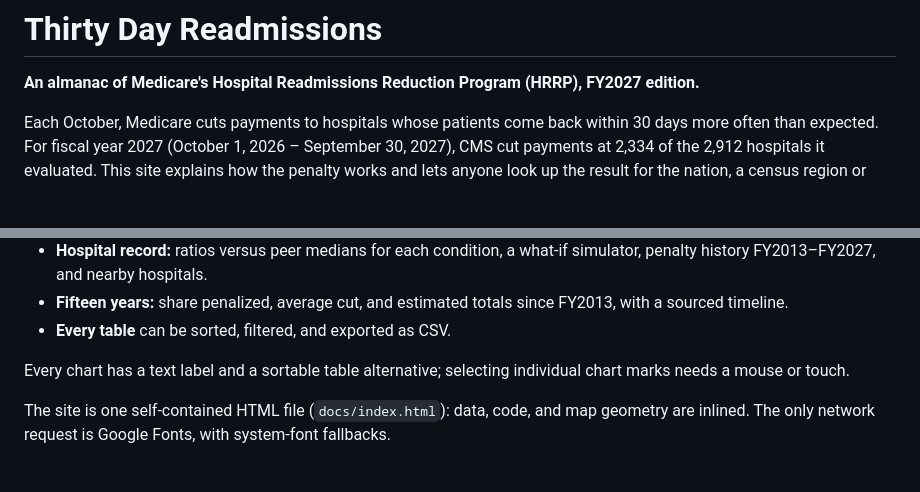
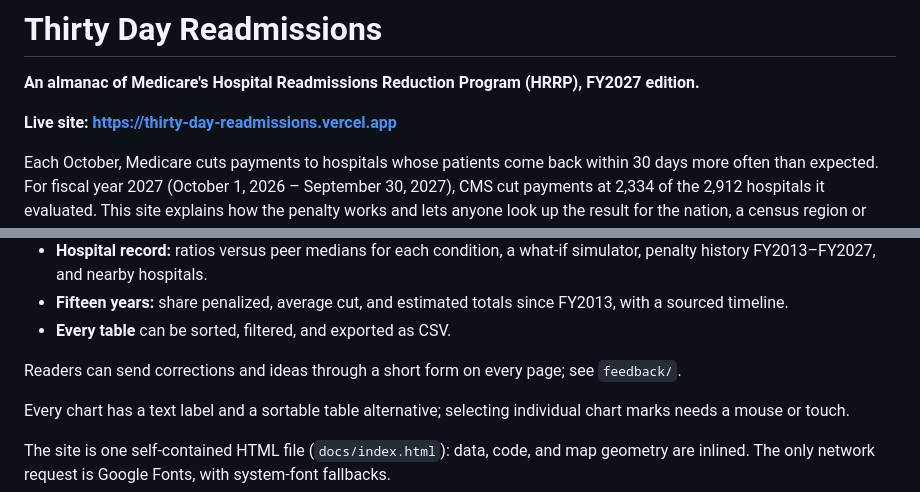
Before and after one commit to daltonhaslam/thirty-day-readmissions, a Markdown page: README.md, 2 parts joined by grey strips. Rendered like a GitHub page; blank space fills up the shorter version.

Commit message:
docs: live site link and feedback note in README
Co-Authored-By: Claude Opus 5.5 <noreply@anthropic.com>
Claude-Session: https://claude.ai/code/session_013DCS22W8cYiwPK68BWWa3k

```diff
--- a/README.md
+++ b/README.md
@@ -1,6 +1,8 @@
 # Thirty Day Readmissions
 
 **An almanac of Medicare's Hospital Readmissions Reduction Program (HRRP), FY2027 edition.**
+
+**Live site: https://thirty-day-readmissions.vercel.app**
 
 Each October, Medicare cuts payments to hospitals whose patients come back within 30 days more often than
 expected. For fiscal year 2027 (October 1, 2026 – September 30, 2027), CMS cut payments at 2,334 of the
@@ -16,6 +18,8 @@ for the nation, a census region or division, a state, a metro area, or a single
   FY2013–FY2027, and nearby hospitals.
 - **Fifteen years:** share penalized, average cut, and estimated totals since FY2013, with a sourced timeline.
 - **Every table** can be sorted, filtered, and exported as CSV.
+
+Readers can send corrections and ideas through a short form on every page; see `feedback/`.
 
 Every chart has a text label and a sortable table alternative; selecting individual chart marks needs a mouse or touch.
 
```
